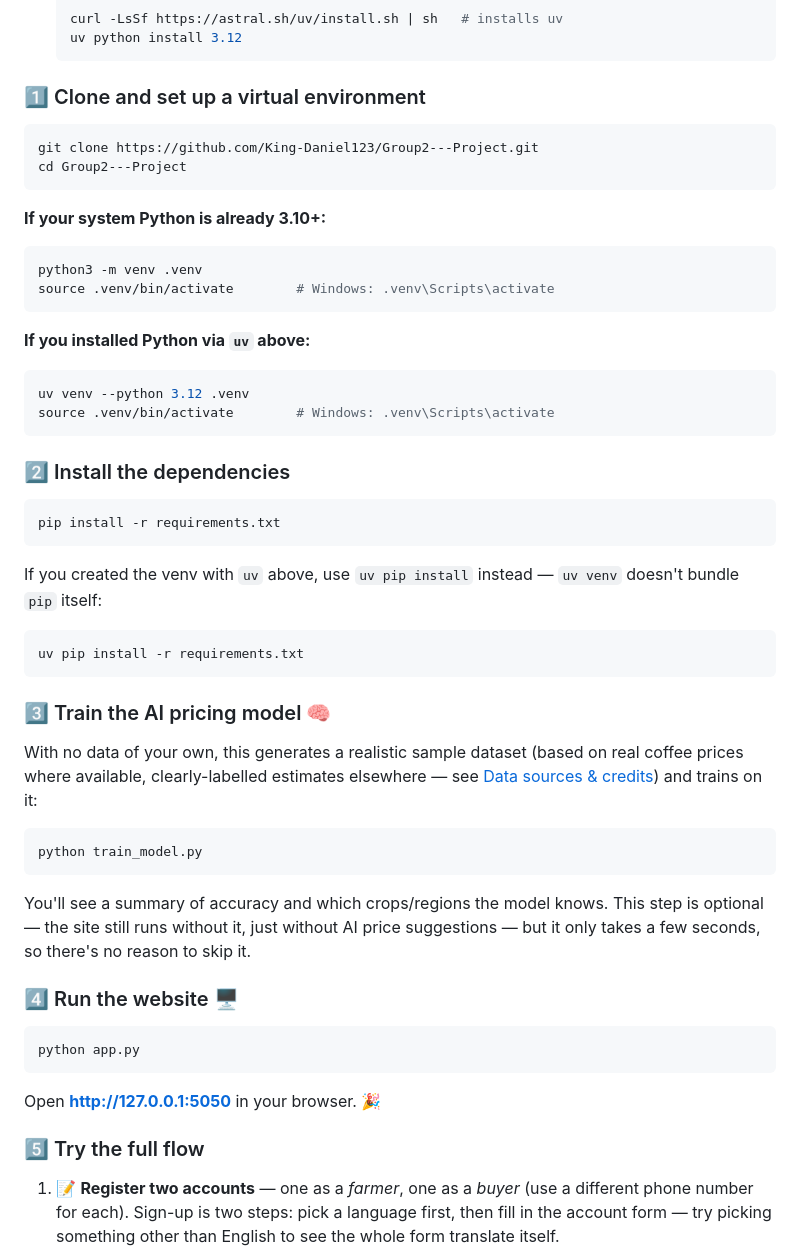
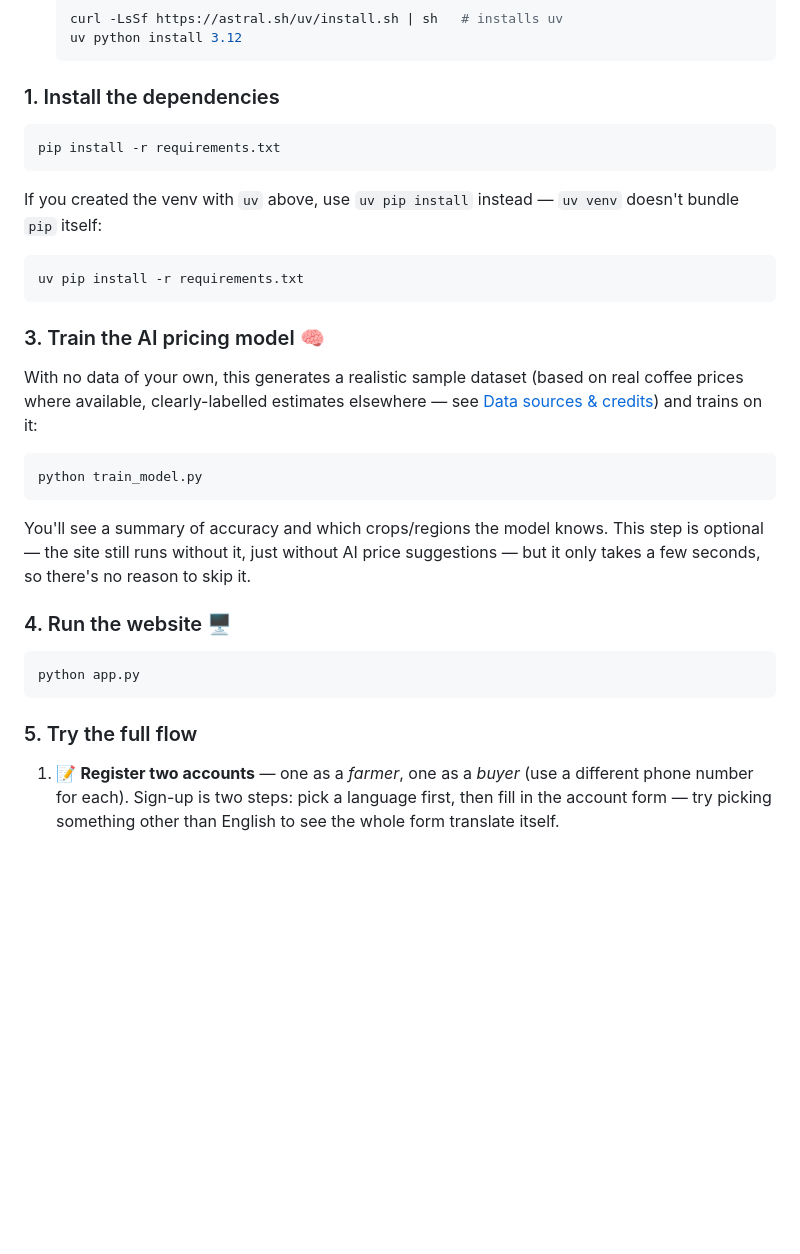
Before and after one commit to anzelduplessis11-ship-it/web-app-group2, a Markdown page: README.md, the part around the change. Drawn GitHub-style; blank space fills up the shorter version.

Commit message:
Revise installation steps in README
Updated README to streamline setup instructions and improve clarity.

````diff
--- a/README.md
+++ b/README.md
@@ -94,26 +94,7 @@ keys are required to run it. ✅
   uv python install 3.12
   ```
 
-### 1️⃣ Clone and set up a virtual environment
-
-```bash
-git clone https://github.com/King-Daniel123/Group2---Project.git
-cd Group2---Project
-```
-
-**If your system Python is already 3.10+:**
-```bash
-python3 -m venv .venv
-source .venv/bin/activate        # Windows: .venv\Scripts\activate
-```
-
-**If you installed Python via `uv` above:**
-```bash
-uv venv --python 3.12 .venv
-source .venv/bin/activate        # Windows: .venv\Scripts\activate
-```
-
-### 2️⃣ Install the dependencies
+### 1. Install the dependencies
 
 ```bash
 pip install -r requirements.txt
@@ -125,7 +106,7 @@ If you created the venv with `uv` above, use `uv pip install` instead —
 uv pip install -r requirements.txt
 ```
 
-### 3️⃣ Train the AI pricing model 🧠
+### 3. Train the AI pricing model 🧠
 
 With no data of your own, this generates a realistic sample dataset (based
 on real coffee prices where available, clearly-labelled estimates
@@ -141,15 +122,14 @@ This step is optional — the site still runs without it, just without AI
 price suggestions — but it only takes a few seconds, so there's no reason
 to skip it.
 
-### 4️⃣ Run the website 🖥️
+### 4. Run the website 🖥️
 
 ```bash
 python app.py
 ```
 
-Open **http://127.0.0.1:5050** in your browser. 🎉
 
-### 5️⃣ Try the full flow
+### 5. Try the full flow
 
 1. 📝 **Register two accounts** — one as a *farmer*, one as a *buyer* (use a
    different phone number for each). Sign-up is two steps: pick a language
````
